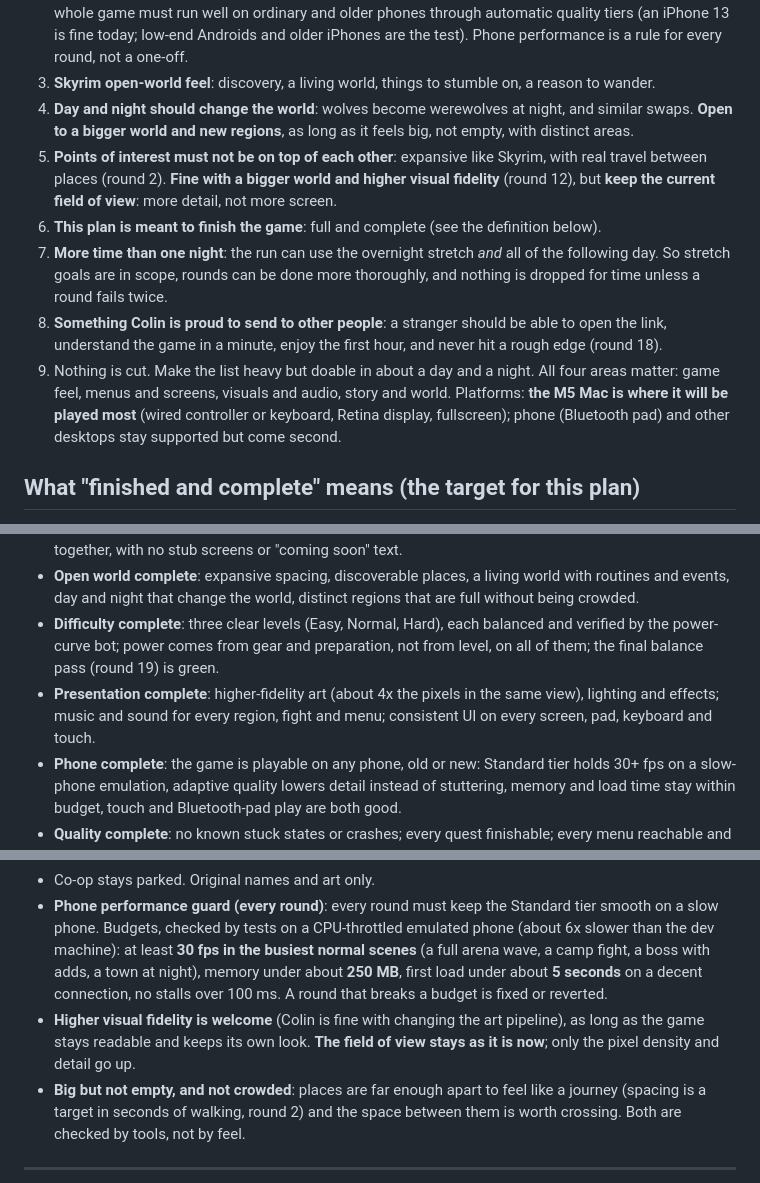
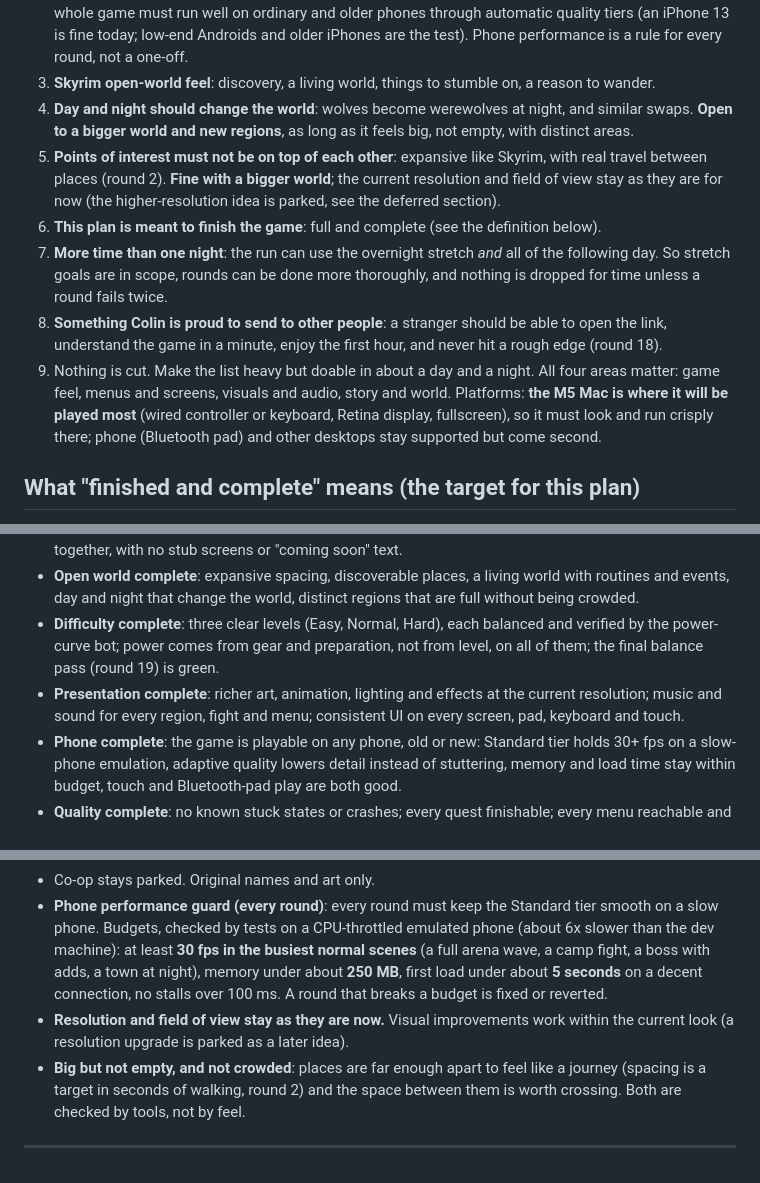
Before and after one commit to colinduke2-byte/coop-platformer, a Markdown page: frostfall/docs/POLISH_PLAN.md, 3 parts joined by grey strips. GitHub-like rendering.

```diff
--- a/frostfall/docs/POLISH_PLAN.md
+++ b/frostfall/docs/POLISH_PLAN.md
@@ -5,11 +5,11 @@ Colin's direction (his words, summarised; the night-cycle and new-regions reques
 2. **Playable on any phone.** The main machine is a fast M5 Mac, so the best looks are aimed there, but the whole game must run well on ordinary and older phones through automatic quality tiers (an iPhone 13 is fine today; low-end Androids and older iPhones are the test). Phone performance is a rule for every round, not a one-off.
 3. **Skyrim open-world feel**: discovery, a living world, things to stumble on, a reason to wander.
 4. **Day and night should change the world**: wolves become werewolves at night, and similar swaps. **Open to a bigger world and new regions**, as long as it feels big, not empty, with distinct areas.
-5. **Points of interest must not be on top of each other**: expansive like Skyrim, with real travel between places (round 2). **Fine with a bigger world and higher visual fidelity** (round 12), but **keep the current field of view**: more detail, not more screen.
+5. **Points of interest must not be on top of each other**: expansive like Skyrim, with real travel between places (round 2). **Fine with a bigger world**; the current resolution and field of view stay as they are for now (the higher-resolution idea is parked, see the deferred section).
 6. **This plan is meant to finish the game**: full and complete (see the definition below).
 7. **More time than one night**: the run can use the overnight stretch *and* all of the following day. So stretch goals are in scope, rounds can be done more thoroughly, and nothing is dropped for time unless a round fails twice.
 8. **Something Colin is proud to send to other people**: a stranger should be able to open the link, understand the game in a minute, enjoy the first hour, and never hit a rough edge (round 18).
-9. Nothing is cut. Make the list heavy but doable in about a day and a night. All four areas matter: game feel, menus and screens, visuals and audio, story and world. Platforms: **the M5 Mac is where it will be played most** (wired controller or keyboard, Retina display, fullscreen); phone (Bluetooth pad) and other desktops stay supported but come second.
+9. Nothing is cut. Make the list heavy but doable in about a day and a night. All four areas matter: game feel, menus and screens, visuals and audio, story and world. Platforms: **the M5 Mac is where it will be played most** (wired controller or keyboard, Retina display, fullscreen), so it must look and run crisply there; phone (Bluetooth pad) and other desktops stay supported but come second.
 
 ## What "finished and complete" means (the target for this plan)
 The game is done when every line below is true. The last round checks this list and reports what is still open.
@@ -17,7 +17,7 @@ The game is done when every line below is true. The last round checks this list
 - **Systems complete**: combat, magic, stealth, crafting, alchemy, cooking, enchanting, sockets, factions, companions, housing, fast travel, mounts, time and weather, discovery and the compass all work together, with no stub screens or "coming soon" text.
 - **Open world complete**: expansive spacing, discoverable places, a living world with routines and events, day and night that change the world, distinct regions that are full without being crowded.
 - **Difficulty complete**: three clear levels (Easy, Normal, Hard), each balanced and verified by the power-curve bot; power comes from gear and preparation, not from level, on all of them; the final balance pass (round 19) is green.
-- **Presentation complete**: higher-fidelity art (about 4x the pixels in the same view), lighting and effects; music and sound for every region, fight and menu; consistent UI on every screen, pad, keyboard and touch.
+- **Presentation complete**: richer art, animation, lighting and effects at the current resolution; music and sound for every region, fight and menu; consistent UI on every screen, pad, keyboard and touch.
 - **Phone complete**: the game is playable on any phone, old or new: Standard tier holds 30+ fps on a slow-phone emulation, adaptive quality lowers detail instead of stuttering, memory and load time stay within budget, touch and Bluetooth-pad play are both good.
 - **Quality complete**: no known stuck states or crashes; every quest finishable; every menu reachable and closable with every input; saves safe; fuzzed worlds clean; docs and the guide up to date.
 - **Replay complete**: New Game+, hardcore, daily, arena modes with records.
@@ -36,7 +36,7 @@ The game is done when every line below is true. The last round checks this list
 - **Every place has a reason to exist**: a reward, a story piece, a threat, or a view. No empty rooms.
 - Co-op stays parked. Original names and art only.
 - **Phone performance guard (every round)**: every round must keep the Standard tier smooth on a slow phone. Budgets, checked by tests on a CPU-throttled emulated phone (about 6x slower than the dev machine): at least **30 fps in the busiest normal scenes** (a full arena wave, a camp fight, a boss with adds, a town at night), memory under about **250 MB**, first load under about **5 seconds** on a decent connection, no stalls over 100 ms. A round that breaks a budget is fixed or reverted.
-- **Higher visual fidelity is welcome** (Colin is fine with changing the art pipeline), as long as the game stays readable and keeps its own look. **The field of view stays as it is now**; only the pixel density and detail go up.
+- **Resolution and field of view stay as they are now.** Visual improvements work within the current look (a resolution upgrade is parked as a later idea).
 - **Big but not empty, and not crowded**: places are far enough apart to feel like a journey (spacing is a target in seconds of walking, round 2) and the space between them is worth crossing. Both are checked by tools, not by feel.
 
 ---
```
Also changed, not shown: other parts of frostfall/docs/POLISH_PLAN.md (+13 -14 lines).
